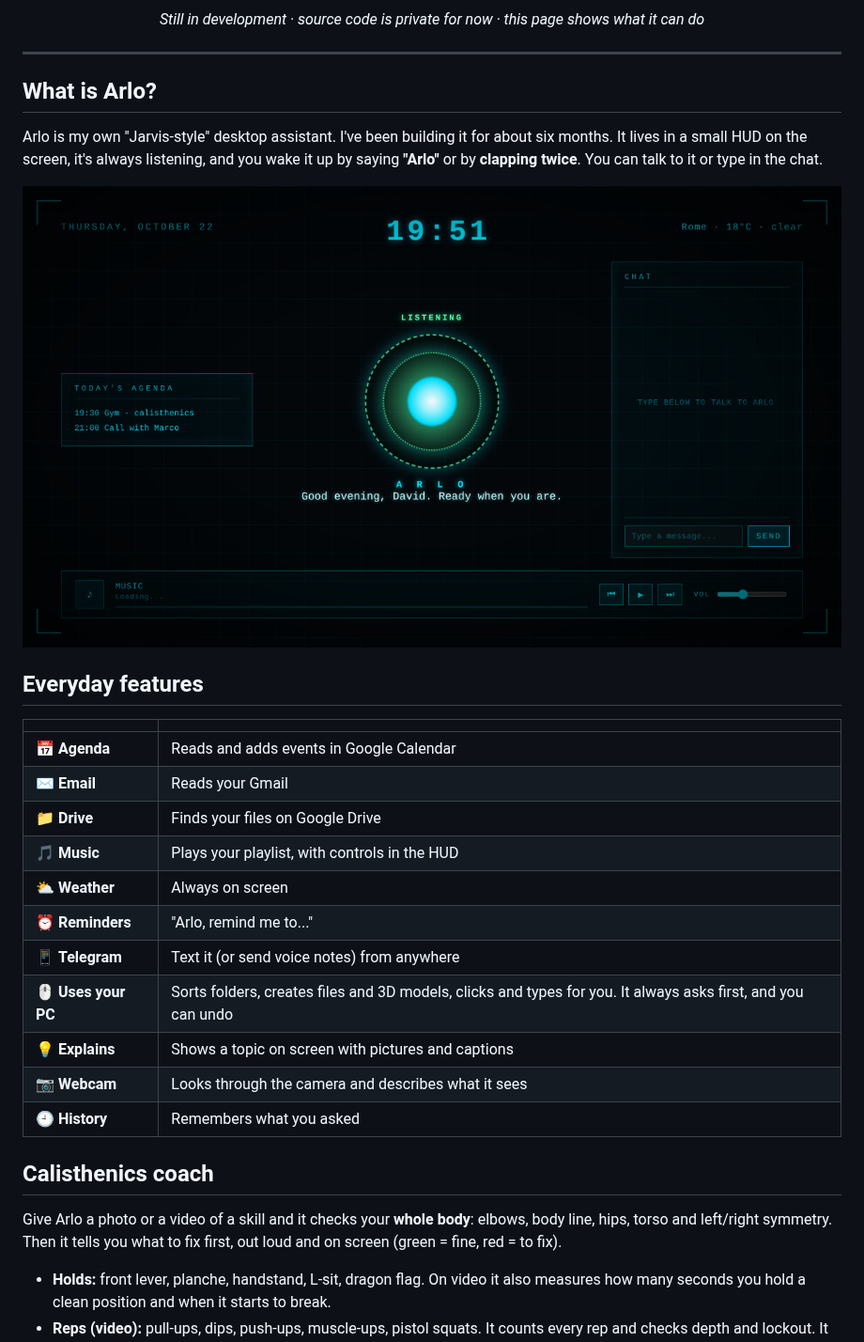
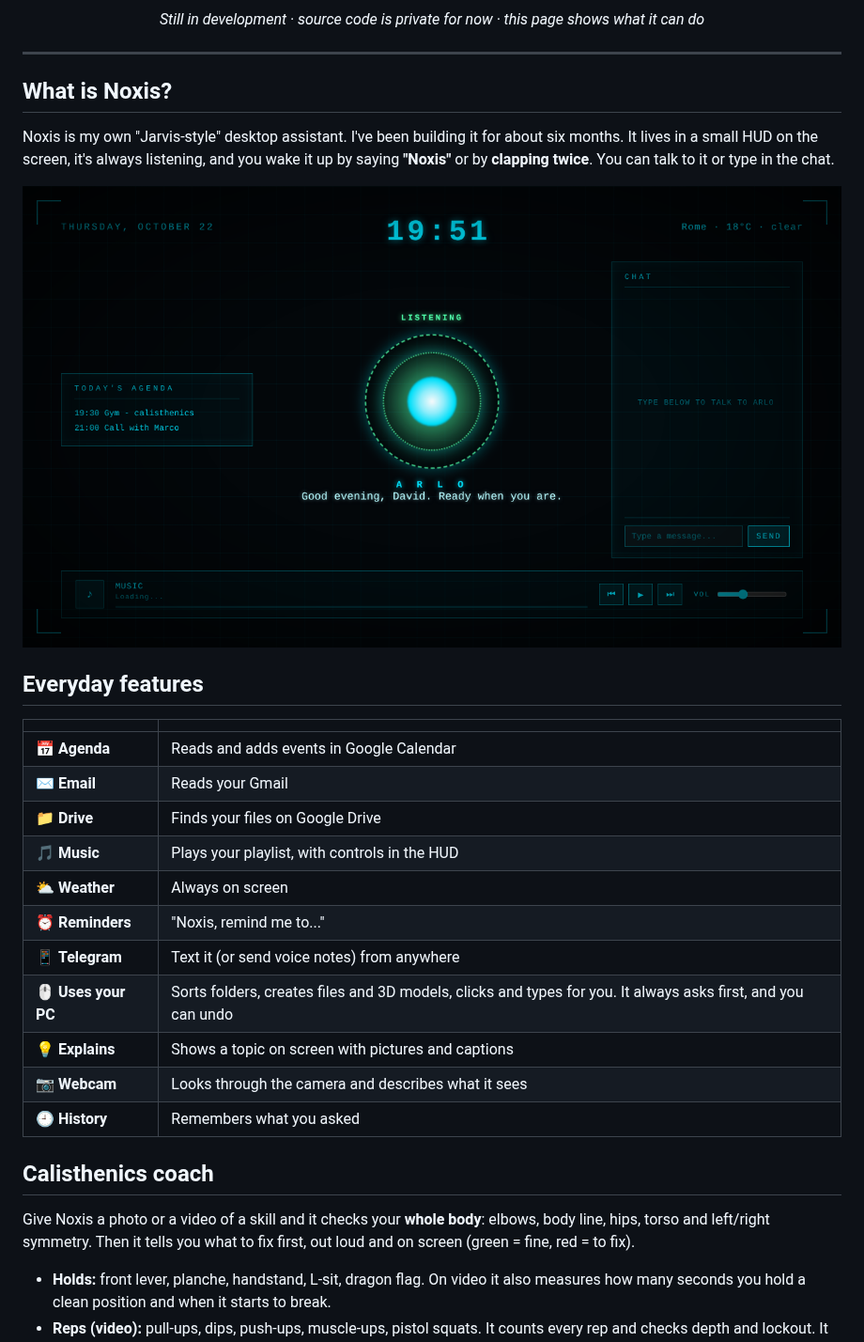
Before and after one commit to davidemr2021-code/arlo-showcase, a Markdown page: README.md, the part around one of its changes. Shown at 94% size. Rendered like a GitHub page.

```diff
--- a/README.md
+++ b/README.md
@@ -13,9 +16,9 @@ Voice control, a holographic 3D interface you drive with your hands, and a calis
 
 ---
 
-## What is Arlo?
+## What is Noxis?
 
-Arlo is my own "Jarvis-style" desktop assistant. I've been building it for about six months.
-It lives in a small HUD on the screen, it's always listening, and you wake it up by saying **"Arlo"** or by **clapping twice**.
+Noxis is my own "Jarvis-style" desktop assistant. I've been building it for about six months.
+It lives in a small HUD on the screen, it's always listening, and you wake it up by saying **"Noxis"** or by **clapping twice**.
 You can talk to it or type in the chat.
 
@@ -30,7 +33,7 @@ You can talk to it or type in the chat.
 | 📁 **Drive** | Finds your files on Google Drive |
 | 🎵 **Music** | Plays your playlist, with controls in the HUD |
 | ⛅ **Weather** | Always on screen |
-| ⏰ **Reminders** | "Arlo, remind me to..." |
+| ⏰ **Reminders** | "Noxis, remind me to..." |
 | 📱 **Telegram** | Text it (or send voice notes) from anywhere |
 | 🖱️ **Uses your PC** | Sorts folders, creates files and 3D models, clicks and types for you. It always asks first, and you can undo |
 | 💡 **Explains** | Shows a topic on screen with pictures and captions |
@@ -39,7 +42,7 @@ You can talk to it or type in the chat.
 
 ## Calisthenics coach
 
-Give Arlo a photo or a video of a skill and it checks your **whole body**: elbows, body line, hips, torso and left/right symmetry.
+Give Noxis a photo or a video of a skill and it checks your **whole body**: elbows, body line, hips, torso and left/right symmetry.
 Then it tells you what to fix first, out loud and on screen (green = fine, red = to fix).
 
 - **Holds:** front lever, planche, handstand, L-sit, dragon flag. On video it also measures how many seconds you hold a clean position and when it starts to break.
```
Also changed, not shown: other parts of README.md (+21 -16 lines), media/noxis-logo-512.png (added), media/noxis-logo-orizzontale-chiaro.png (added), media/noxis-logo-orizzontale-scuro.png (added), 2 other files.
